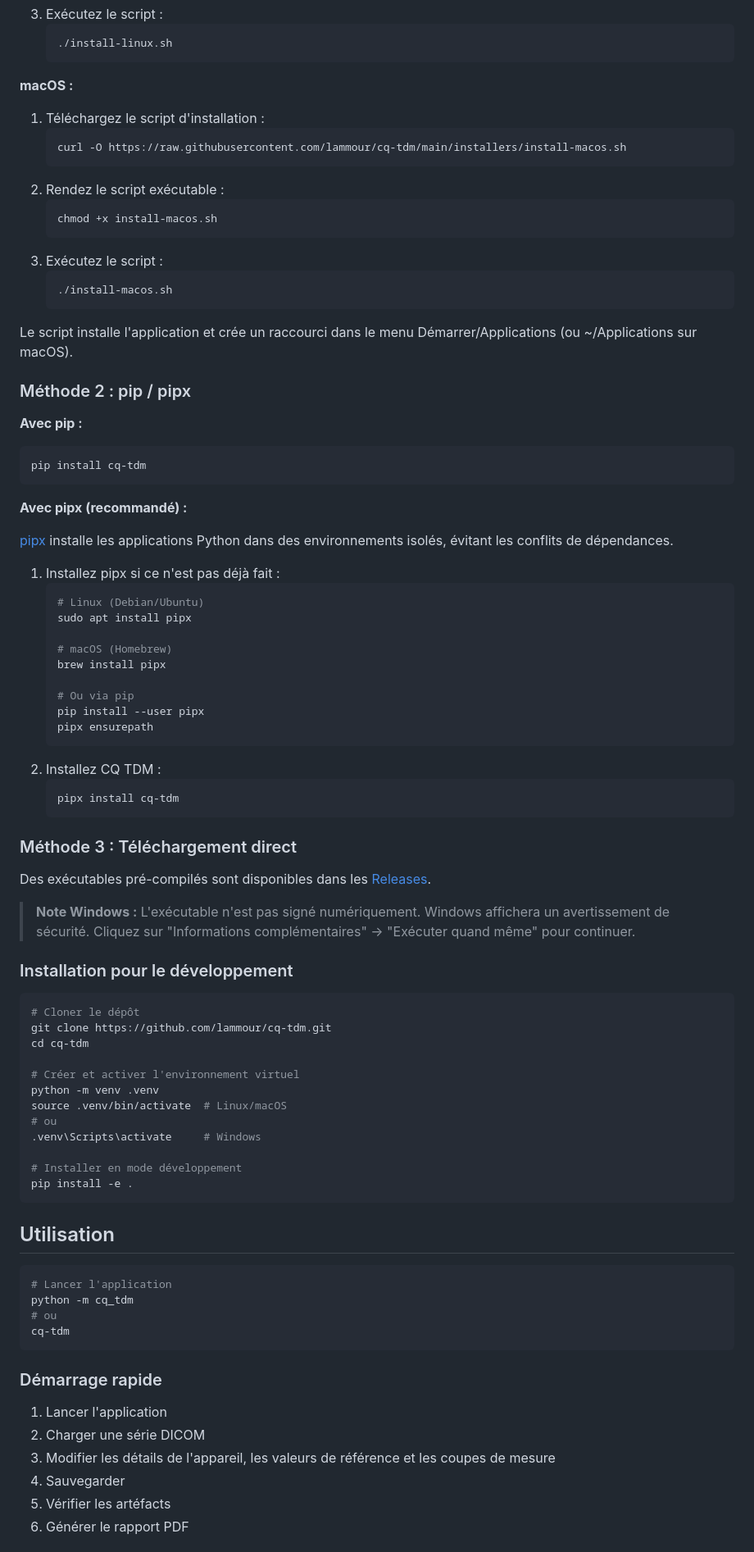
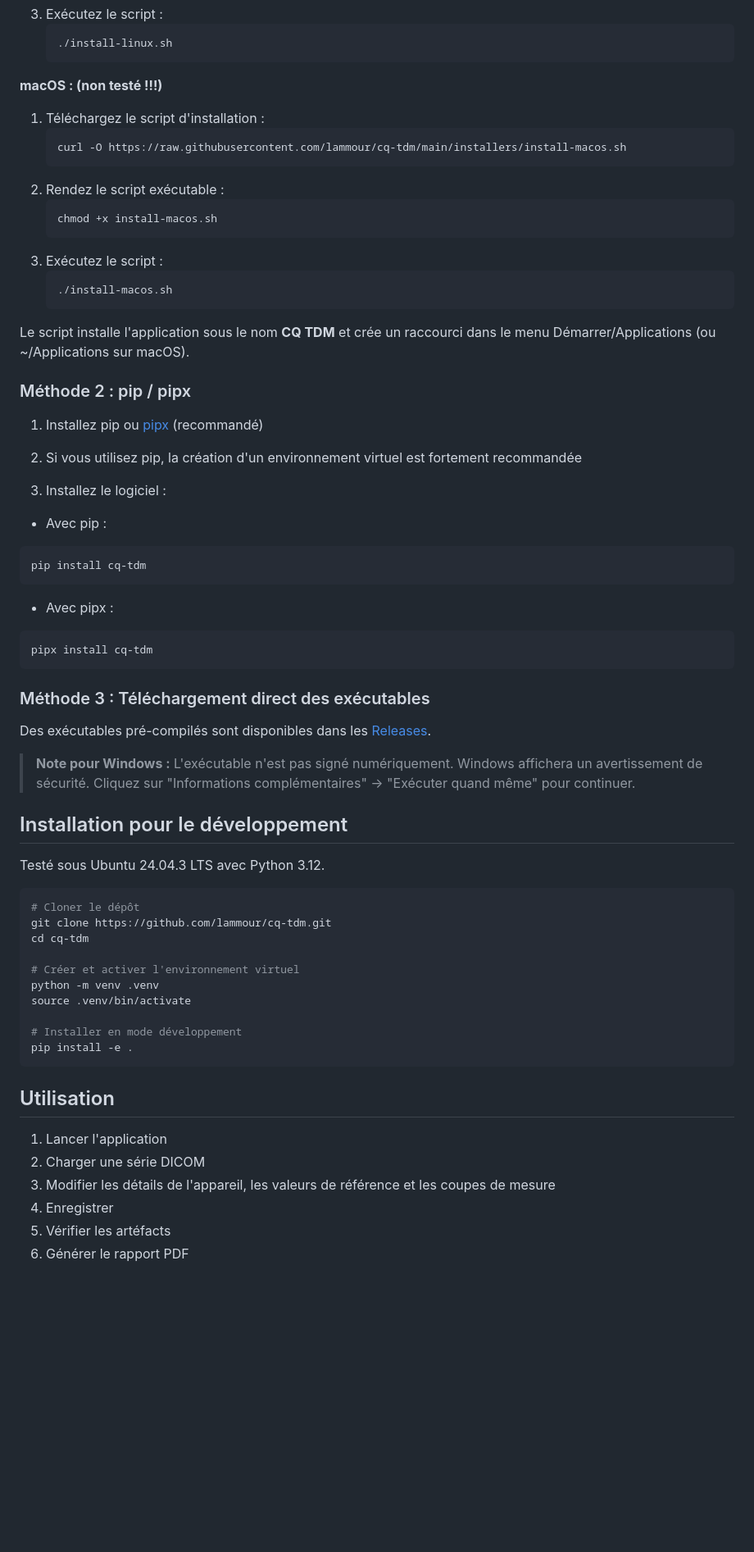
Before and after one commit to lammour/cq-tdm, a Markdown page: README.md, the part around one of its changes. Shown at 82% size. GitHub-like rendering; blank space fills up the shorter version.

````diff
--- a/README.md
+++ b/README.md
@@ -61,7 +65,7 @@ Basé sur la Décision ANSM du 18/12/2025.
    ./install-linux.sh
    ```
 
-**macOS :**
+**macOS : (non testé !!!)**
 1. Téléchargez le script d'installation :
    ```bash
    curl -O https://raw.githubusercontent.com/lammour/cq-tdm/main/installers/install-macos.sh
@@ -75,43 +79,33 @@ Basé sur la Décision ANSM du 18/12/2025.
    ./install-macos.sh
    ```
 
-Le script installe l'application et crée un raccourci dans le menu Démarrer/Applications (ou ~/Applications sur macOS).
+Le script installe l'application sous le nom **CQ TDM** et crée un raccourci dans le menu Démarrer/Applications (ou ~/Applications sur macOS).
 
 ### Méthode 2 : pip / pipx
 
-**Avec pip :**
-```bash
-pip install cq-tdm
-```
+1. Installez pip ou [pipx](https://pipx.pypa.io/) (recommandé)
 
-**Avec pipx (recommandé) :**
+2. Si vous utilisez pip, la création d'un environnement virtuel est fortement recommandée
 
-[pipx](https://pipx.pypa.io/) installe les applications Python dans des environnements isolés, évitant les conflits de dépendances.
+3. Installez le logiciel :
+  - Avec pip :
+  ```bash
+  pip install cq-tdm
+  ```
+  - Avec pipx :
+  ```bash
+  pipx install cq-tdm
+  ```
 
-1. Installez pipx si ce n'est pas déjà fait :
-   ```bash
-   # Linux (Debian/Ubuntu)
-   sudo apt install pipx
-
-   # macOS (Homebrew)
-   brew install pipx
-
-   # Ou via pip
-   pip install --user pipx
-   pipx ensurepath
-   ```
-2. Installez CQ TDM :
-   ```bash
-   pipx install cq-tdm
-   ```
-
-### Méthode 3 : Téléchargement direct
+### Méthode 3 : Téléchargement direct des exécutables
 
 Des exécutables pré-compilés sont disponibles dans les [Releases](https://github.com/lammour/cq-tdm/releases).
 
-> **Note Windows :** L'exécutable n'est pas signé numériquement. Windows affichera un avertissement de sécurité. Cliquez sur "Informations complémentaires" → "Exécuter quand même" pour continuer.
+> **Note pour Windows :** L'exécutable n'est pas signé numériquement. Windows affichera un avertissement de sécurité. Cliquez sur "Informations complémentaires" → "Exécuter quand même" pour continuer.
 
-### Installation pour le développement
+## Installation pour le développement
+
+Testé sous Ubuntu 24.04.3 LTS avec Python 3.12.
 
 ```bash
 # Cloner le dépôt
@@ -120,9 +114,7 @@ cd cq-tdm
 
 # Créer et activer l'environnement virtuel
 python -m venv .venv
-source .venv/bin/activate  # Linux/macOS
-# ou
-.venv\Scripts\activate     # Windows
+source .venv/bin/activate
 
 # Installer en mode développement
 pip install -e .
@@ -130,18 +122,9 @@ pip install -e .
 
 ## Utilisation
 
-```bash
-# Lancer l'application
-python -m cq_tdm
-# ou
-cq-tdm
-```
-
-### Démarrage rapide
-
 1. Lancer l'application
 2. Charger une série DICOM
 3. Modifier les détails de l'appareil, les valeurs de référence et les coupes de mesure
-4. Sauvegarder
+4. Enregistrer
 5. Vérifier les artéfacts
 6. Générer le rapport PDF
````
Also changed, not shown: other parts of README.md (+29 -55 lines).
